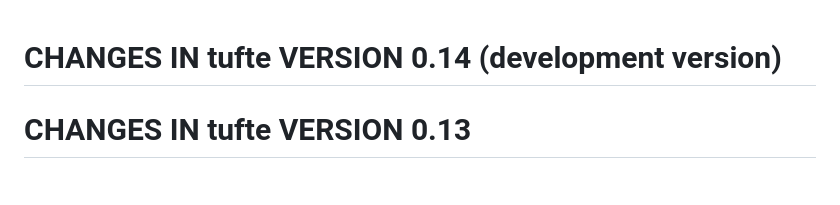
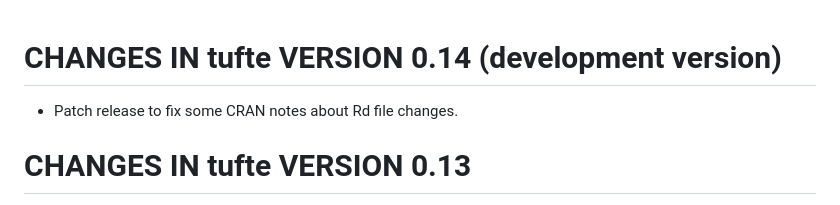
Before and after one commit to rstudio/tufte, a Markdown page: NEWS.md, the part around the change. GitHub-like rendering.

Commit message:
Add new item about this patch release

```diff
--- a/NEWS.md
+++ b/NEWS.md
@@ -1,4 +1,6 @@
 # CHANGES IN tufte VERSION 0.14 (development version)
+
+- Patch release to fix some CRAN notes about Rd file changes.
 
 # CHANGES IN tufte VERSION 0.13
 
```
